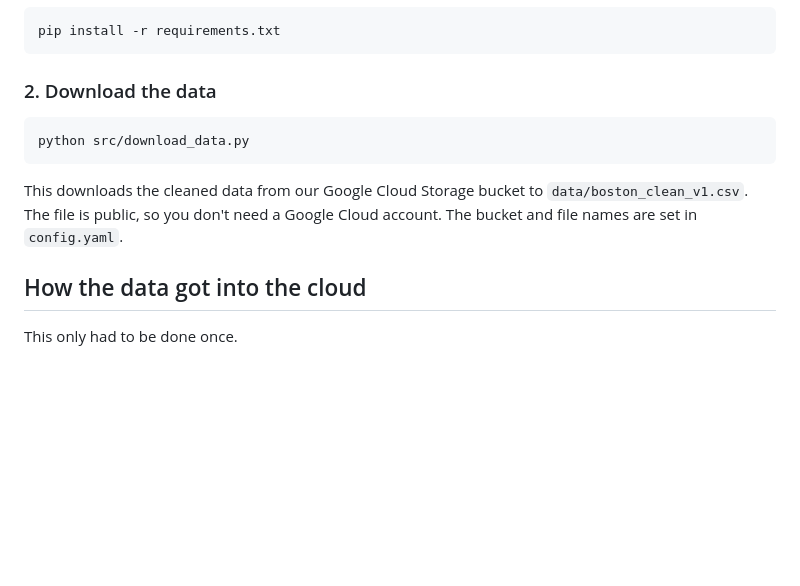
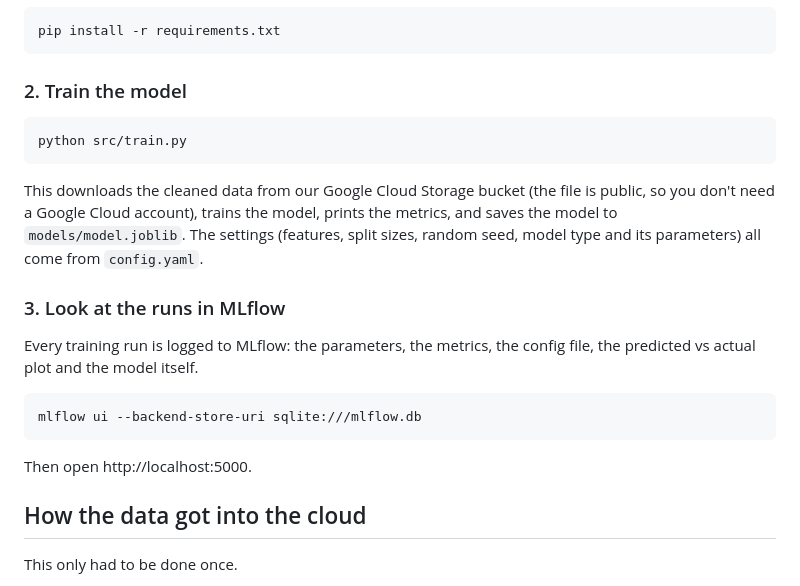
Before and after one commit to jwinkle8/boston-marathon-predictor, a Markdown page: README.md, the part around one of its changes. Drawn GitHub-style; blank space fills up the shorter version.

````diff
--- a/README.md
+++ b/README.md
@@ -76,15 +115,27 @@ You need Python 3.11. Run all the commands from the main folder of the repo.
 pip install -r requirements.txt
 ```
 
-### 2. Download the data
+### 2. Train the model
 
 ```bash
-python src/download_data.py
+python src/train.py
 ```
 
-This downloads the cleaned data from our Google Cloud Storage bucket to
-`data/boston_clean_v1.csv`. The file is public, so you don't need a Google Cloud
-account. The bucket and file names are set in `config.yaml`.
+This downloads the cleaned data from our Google Cloud Storage bucket (the file is
+public, so you don't need a Google Cloud account), trains the model, prints the
+metrics, and saves the model to `models/model.joblib`. The settings (features, split
+sizes, random seed, model type and its parameters) all come from `config.yaml`.
+
+### 3. Look at the runs in MLflow
+
+Every training run is logged to MLflow: the parameters, the metrics, the config file,
+the predicted vs actual plot and the model itself.
+
+```bash
+mlflow ui --backend-store-uri sqlite:///mlflow.db
+```
+
+Then open http://localhost:5000.
 
 ## How the data got into the cloud
 
````
Also changed, not shown: other parts of README.md (+40 -1 lines), images/predicted_vs_actual.png (added).
